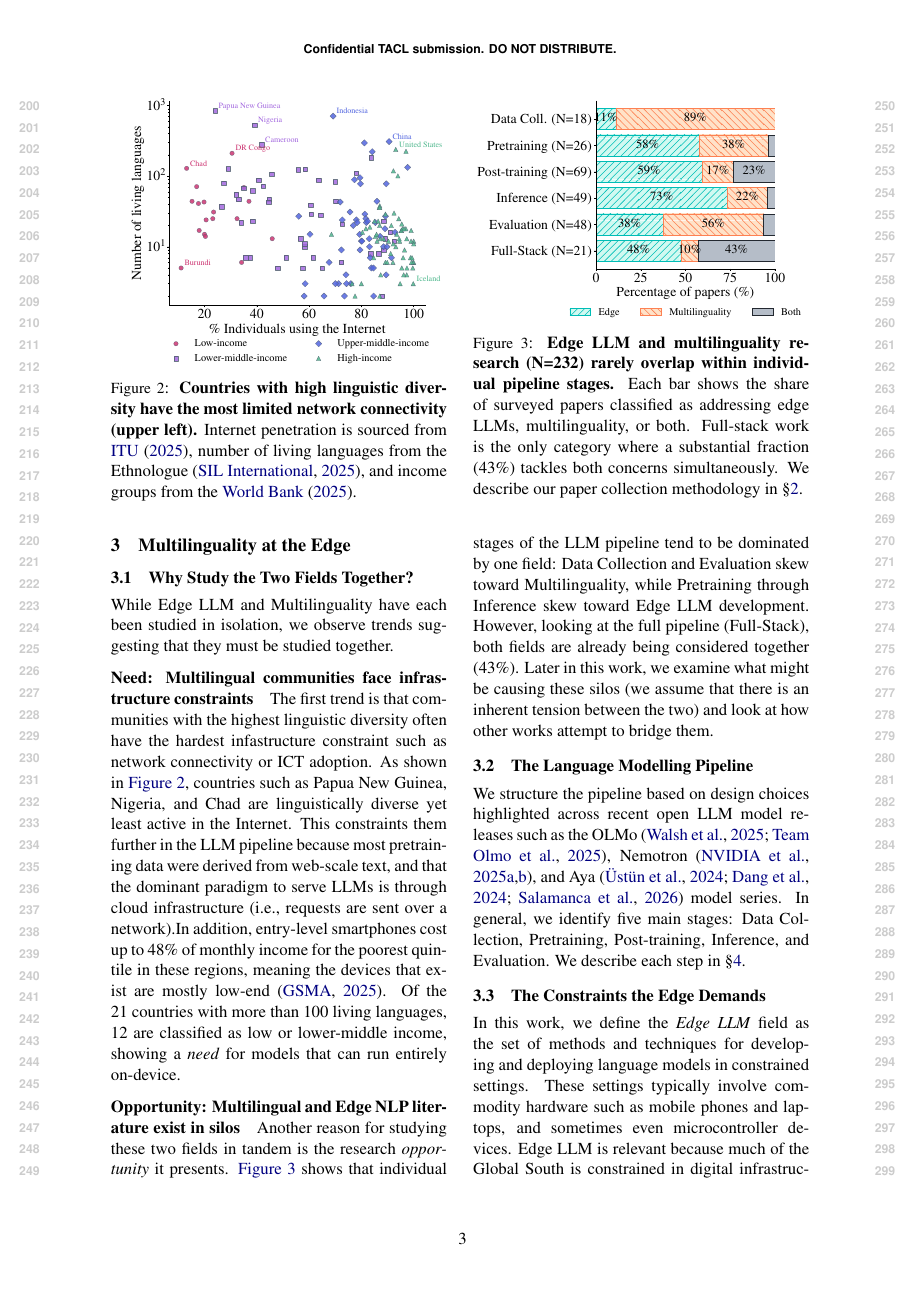
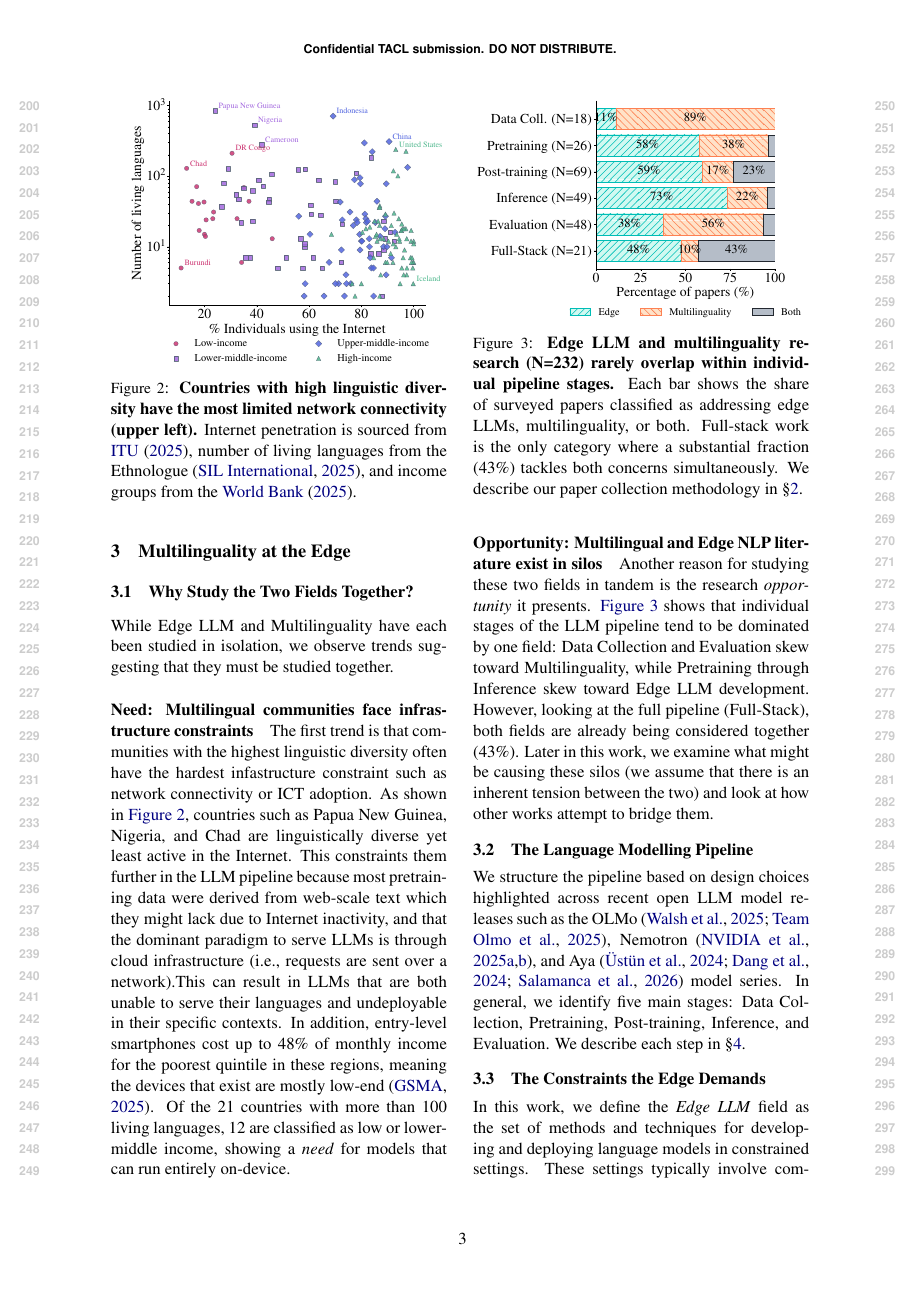
Before and after one commit to ljvmiranda921/multilinguality-at-the-edge, a LaTeX paper (tacl2021v1-template.tex): page 3 of 11. Compiled offline with pdfLaTeX.

Commit message:
[wip] Update

```diff
--- a/tacl2021v1-template.tex
+++ b/tacl2021v1-template.tex
@@ -193,8 +193,9 @@ we observe trends suggesting that they must be studied together.
 \paragraph{Need: Multilingual communities face infrastructure constraints}
 The first trend is that communities with the highest linguistic diversity often have the hardest infastructure constraint such as network connectivity or ICT adoption.
 As shown in \autoref{fig:infra_lingdiv_ict}, countries such as Papua New Guinea, Nigeria, and Chad are linguistically diverse yet least active in the Internet.
-This constraints them further in the LLM pipeline because most pretraining data were derived from web-scale text, and
+This constraints them further in the LLM pipeline because most pretraining data were derived from web-scale text which they might lack due to Internet inactivity, and
 that the dominant paradigm to serve LLMs is through cloud infrastructure (i.e., requests are sent over a network).% this limited connectivity restricts  how these communities can access language technologies.
+This can result in LLMs that are both unable to serve their languages and undeployable in their specific contexts.
 In addition, entry-level smartphones cost up to 48\% of monthly income for the poorest quintile in these regions, meaning the devices that exist are mostly low-end \cite{GSMA2025MobileEconomy}.
 Of the 21 countries with more than 100 living languages, 12 are classified as low or lower-middle income, showing a \textit{need} for models that can run entirely on-device.
 
```
